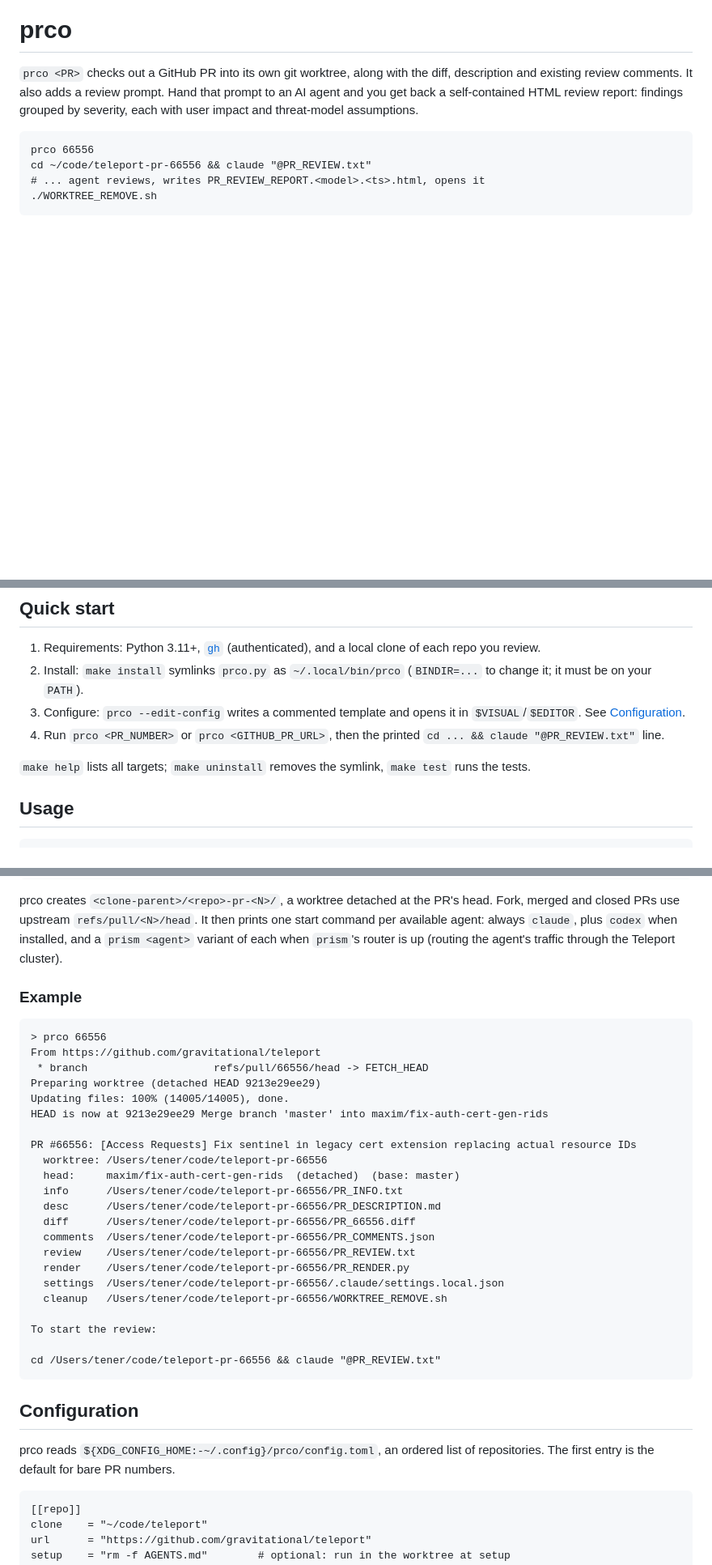
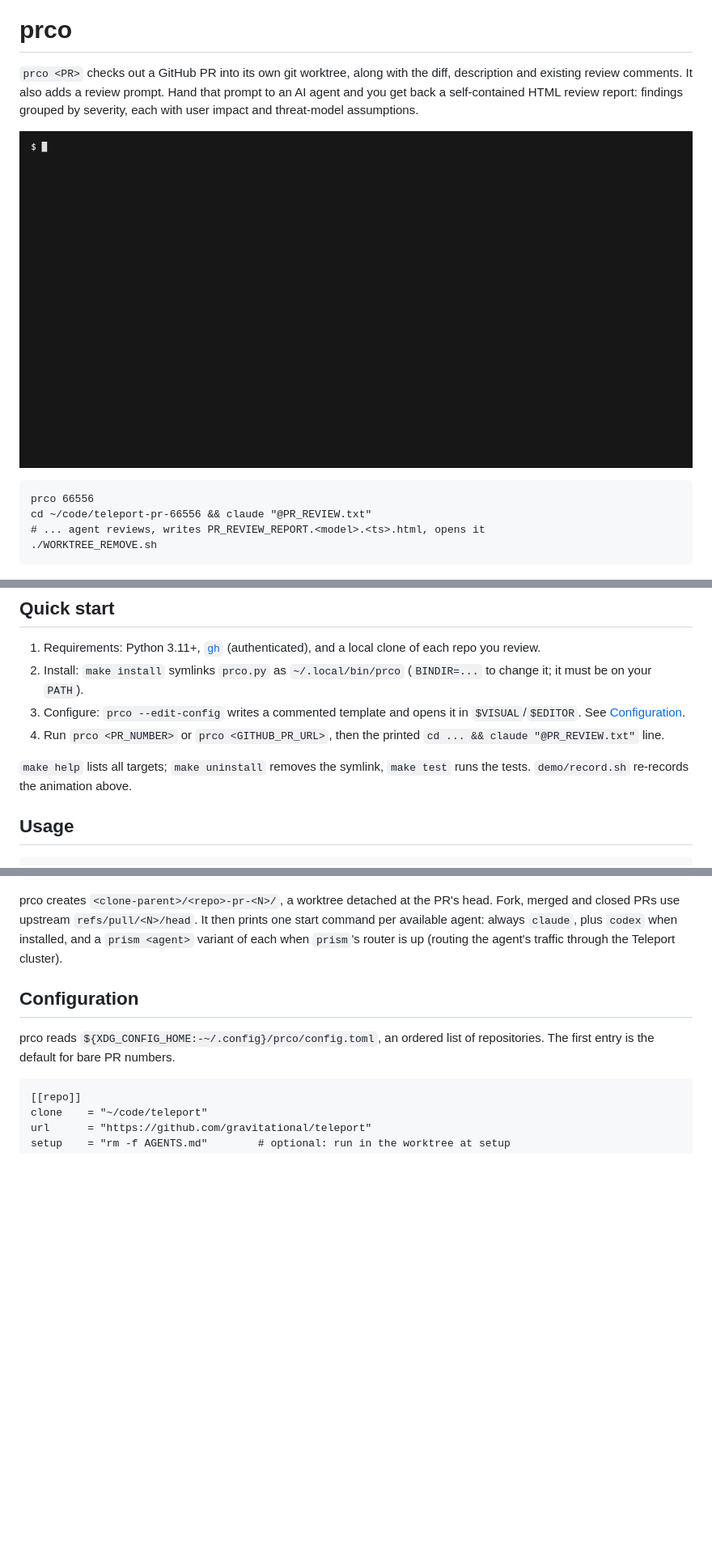
Before and after one commit to Tener/prco, a Markdown page: README.md, 3 parts joined by grey strips. Shown at 81% size. Rendered like a GitHub page; pictures changed too: demo/demo.gif (added); blank space fills up the shorter version.

Commit message:
README: replace the text example with an animated recording
demo/record.sh runs vhs on demo/demo.tape in a minimal environment and
writes demo/demo.gif. The tape shows $HOME as ~ and removes the
worktree afterwards so it can be re-run.

````diff
--- a/README.md
+++ b/README.md
@@ -5,6 +5,8 @@ diff, description and existing review comments. It also adds a review prompt.
 Hand that prompt to an AI agent and you get back a self-contained HTML review
 report: findings grouped by severity, each with user impact and threat-model
 assumptions.
+
+![prco checking out a PR](demo/demo.gif)
 
     prco 66556
     cd ~/code/teleport-pr-66556 && claude "@PR_REVIEW.txt"
@@ -23,7 +25,7 @@ assumptions.
    `cd ... && claude "@PR_REVIEW.txt"` line.
 
 `make help` lists all targets; `make uninstall` removes the symlink,
-`make test` runs the tests.
+`make test` runs the tests. `demo/record.sh` re-records the animation above.
 
 ## Usage
 
@@ -40,33 +42,6 @@ head. Fork, merged and closed PRs use upstream `refs/pull/<N>/head`. It then
 prints one start command per available agent: always `claude`, plus `codex`
 when installed, and a `prism <agent>` variant of each when `prism`'s router is
 up (routing the agent's traffic through the Teleport cluster).
-
-### Example
-
-```code
-> prco 66556
-From https://github.com/gravitational/teleport
- * branch                    refs/pull/66556/head -> FETCH_HEAD
-Preparing worktree (detached HEAD 9213e29ee29)
-Updating files: 100% (14005/14005), done.
-HEAD is now at 9213e29ee29 Merge branch 'master' into maxim/fix-auth-cert-gen-rids
-
-PR #66556: [Access Requests] Fix sentinel in legacy cert extension replacing actual resource IDs
-  worktree: /Users/tener/code/teleport-pr-66556
-  head:     maxim/fix-auth-cert-gen-rids  (detached)  (base: master)
-  info      /Users/tener/code/teleport-pr-66556/PR_INFO.txt
-  desc      /Users/tener/code/teleport-pr-66556/PR_DESCRIPTION.md
-  diff      /Users/tener/code/teleport-pr-66556/PR_66556.diff
-  comments  /Users/tener/code/teleport-pr-66556/PR_COMMENTS.json
-  review    /Users/tener/code/teleport-pr-66556/PR_REVIEW.txt
-  render    /Users/tener/code/teleport-pr-66556/PR_RENDER.py
-  settings  /Users/tener/code/teleport-pr-66556/.claude/settings.local.json
-  cleanup   /Users/tener/code/teleport-pr-66556/WORKTREE_REMOVE.sh
-
-To start the review:
-
-cd /Users/tener/code/teleport-pr-66556 && claude "@PR_REVIEW.txt"
-```
 
 ## Configuration
 
````
Also changed, not shown: 2 other files.
